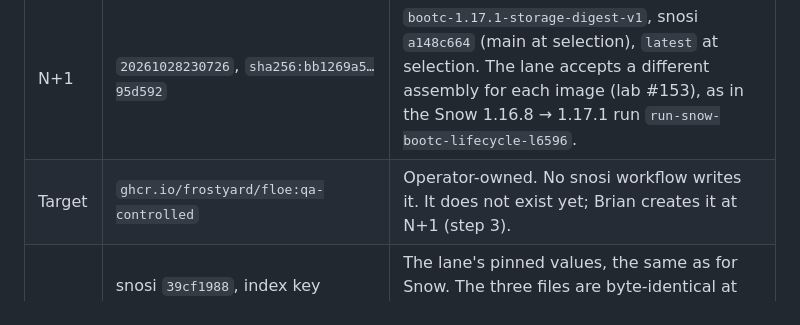
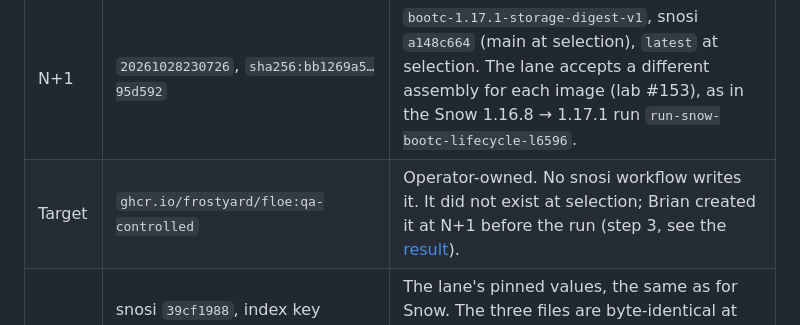
Before and after one commit to frostyard/lab, a Markdown page: docs/plans/2026-10-28-floe-bootc-lifecycle-run.md, the part around the change. Rendered like a GitHub page.

Commit message:
docs(plans): the Floe target tag now exists

```diff
--- a/docs/plans/2026-10-28-floe-bootc-lifecycle-run.md
+++ b/docs/plans/2026-10-28-floe-bootc-lifecycle-run.md
@@ -30,7 +30,7 @@ fields were refreshed at 14:06Z after the index rotated. snosi was read only.
 | ISO | `snosi-installer_20261029101909_x86-64.iso`, SHA-256 `28747d49…913b42` | The only entry in the signed `SHA256SUMS` index at 14:06Z on 2026-10-29. It replaced `20261028230444` (SHA-256 `d045e27c…c45366`, the ISO at selection); only the ISO fields changed. The index rotates with each ISO build, so expect step 2 below to refresh it again (same procedure as the Snow plan). Its Firn catalog has exactly one `floe` bootc entry (snosi `test/firn-catalog-test.sh` requires the four bootc products). Firn 0.10.0, hash `2a965b92…497af`. The initramfs has no `bootc`, so Firn runs `bootc install` from image N through podman. |
 | N | `20261026191636`, `sha256:fb6646f9…ecbf843` | The last Floe build with `bootc-1.16.8-storage-digest-v1` (snosi `b3d14e2c`, before the bootc 1.17.1 move in snosi#1157). Installed Floe hosts from earlier media run this assembly, so N → N+1 is the update those hosts take. |
 | N+1 | `20261028230726`, `sha256:bb1269a5…95d592` | `bootc-1.17.1-storage-digest-v1`, snosi `a148c664` (main at selection), `latest` at selection. The lane accepts a different assembly for each image (lab #153), as in the Snow 1.16.8 → 1.17.1 run `run-snow-bootc-lifecycle-l6596`. |
-| Target | `ghcr.io/frostyard/floe:qa-controlled` | Operator-owned. No snosi workflow writes it. It does not exist yet; Brian creates it at N+1 (step 3). |
+| Target | `ghcr.io/frostyard/floe:qa-controlled` | Operator-owned. No snosi workflow writes it. It did not exist at selection; Brian created it at N+1 before the run (step 3, see the [result](#result-2026-10-29-pass)). |
 | Trust pins | snosi `39cf1988`, index key `977fe2de…0fc97`, cosign key `3e797504…14fc5`, MOK cert `0446e478…545b4`, fingerprint `F37282A3…8216FD68` | The lane's pinned values, the same as for Snow. The three files are byte-identical at `39cf1988`, at `b3d14e2c` (N) and at `a148c664` (N+1). Floe images are signed with the same cosign key, and the shipped signature policy names `ghcr.io/frostyard/floe` with the same `sigstoreSigned` rule as Snow. |
 
 Floe is a headless guest. The lifecycle guest probe has no desktop check for
```
